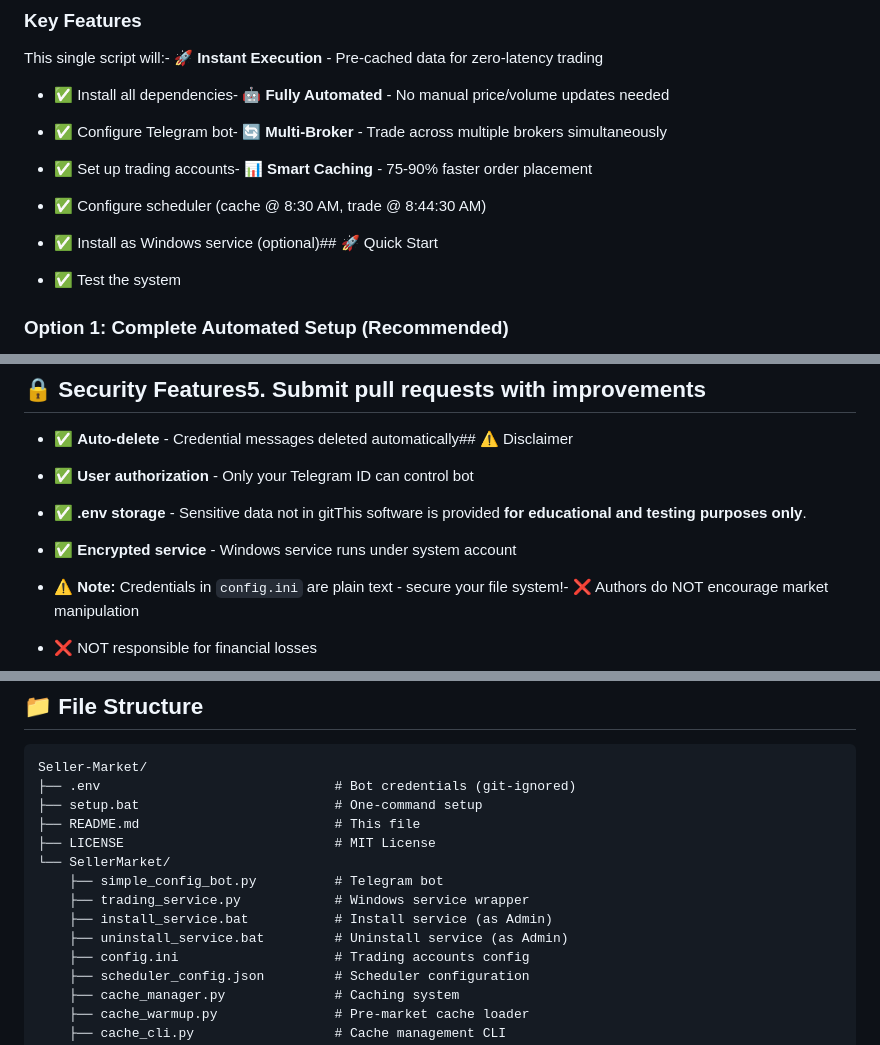
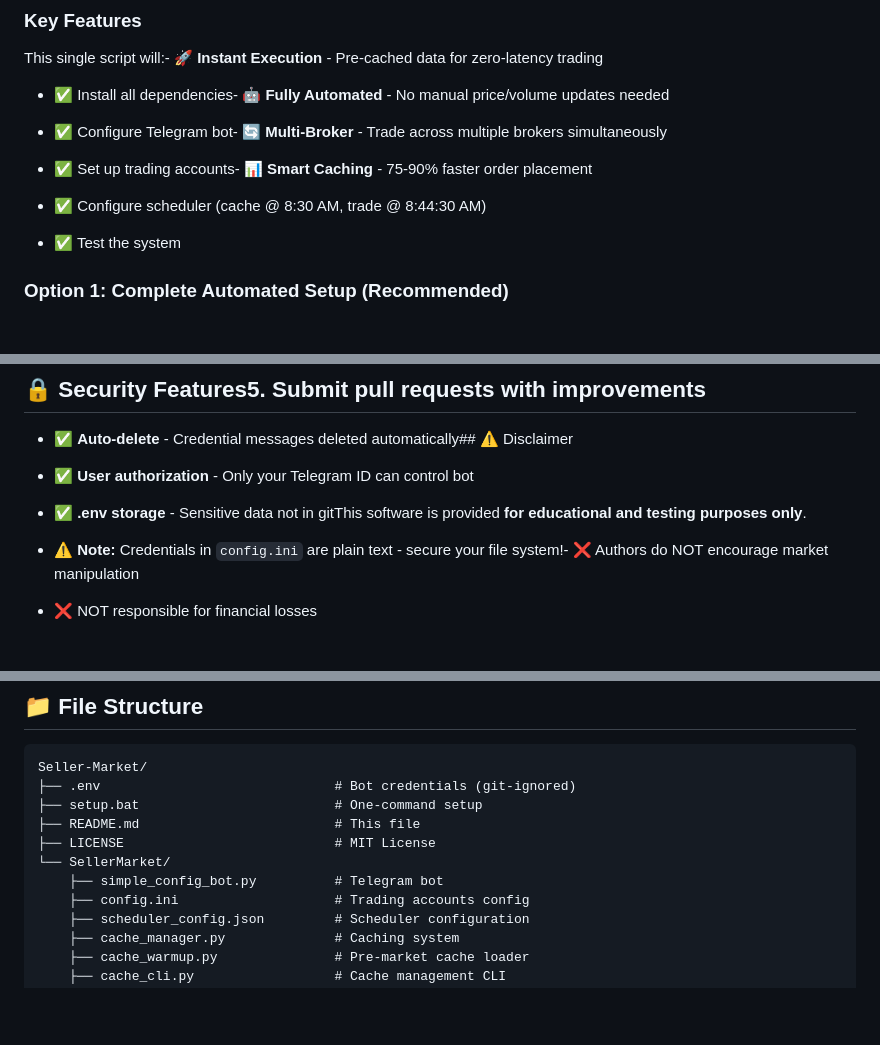
Before and after one commit to PeSahm/Seller-Market, a Markdown page: README.md, 3 parts joined by grey strips. GitHub-like rendering; blank space fills up the shorter version.

Commit message:
Clean up README.md formatting and Windows service references
- Removed remaining Windows service installation references
- Cleaned up file structure documentation to remove service-related files
- Minor formatting improvements from automated tool
- All changes maintain documentation accuracy

```diff
--- a/README.md
+++ b/README.md
@@ -386,8 +386,6 @@ This single script will:- 🚀 **Instant Execution** - Pre-cached data for zero-
 - ✅ Set up trading accounts- 📊 **Smart Caching** - 75-90% faster order placement
 
 - ✅ Configure scheduler (cache @ 8:30 AM, trade @ 8:44:30 AM)
-
-- ✅ Install as Windows service (optional)## 🚀 Quick Start
 
 - ✅ Test the system
 
@@ -831,8 +829,6 @@ python cache_cli.py clear tokens📖 **[Read Full Legal Notice](SECURITY.md)**
 
 - ✅ **.env storage** - Sensitive data not in gitThis software is provided **for educational and testing purposes only**.
 
-- ✅ **Encrypted service** - Windows service runs under system account
-
 - ⚠️ **Note:** Credentials in `config.ini` are plain text - secure your file system!- ❌ Authors do NOT encourage market manipulation
 
 - ❌ NOT responsible for financial losses
@@ -924,9 +920,6 @@ Seller-Market/
 ├── LICENSE                           # MIT License
 └── SellerMarket/
     ├── simple_config_bot.py          # Telegram bot
-    ├── trading_service.py            # Windows service wrapper
-    ├── install_service.bat           # Install service (as Admin)
-    ├── uninstall_service.bat         # Uninstall service (as Admin)
     ├── config.ini                    # Trading accounts config
     ├── scheduler_config.json         # Scheduler configuration
     ├── cache_manager.py              # Caching system
```
